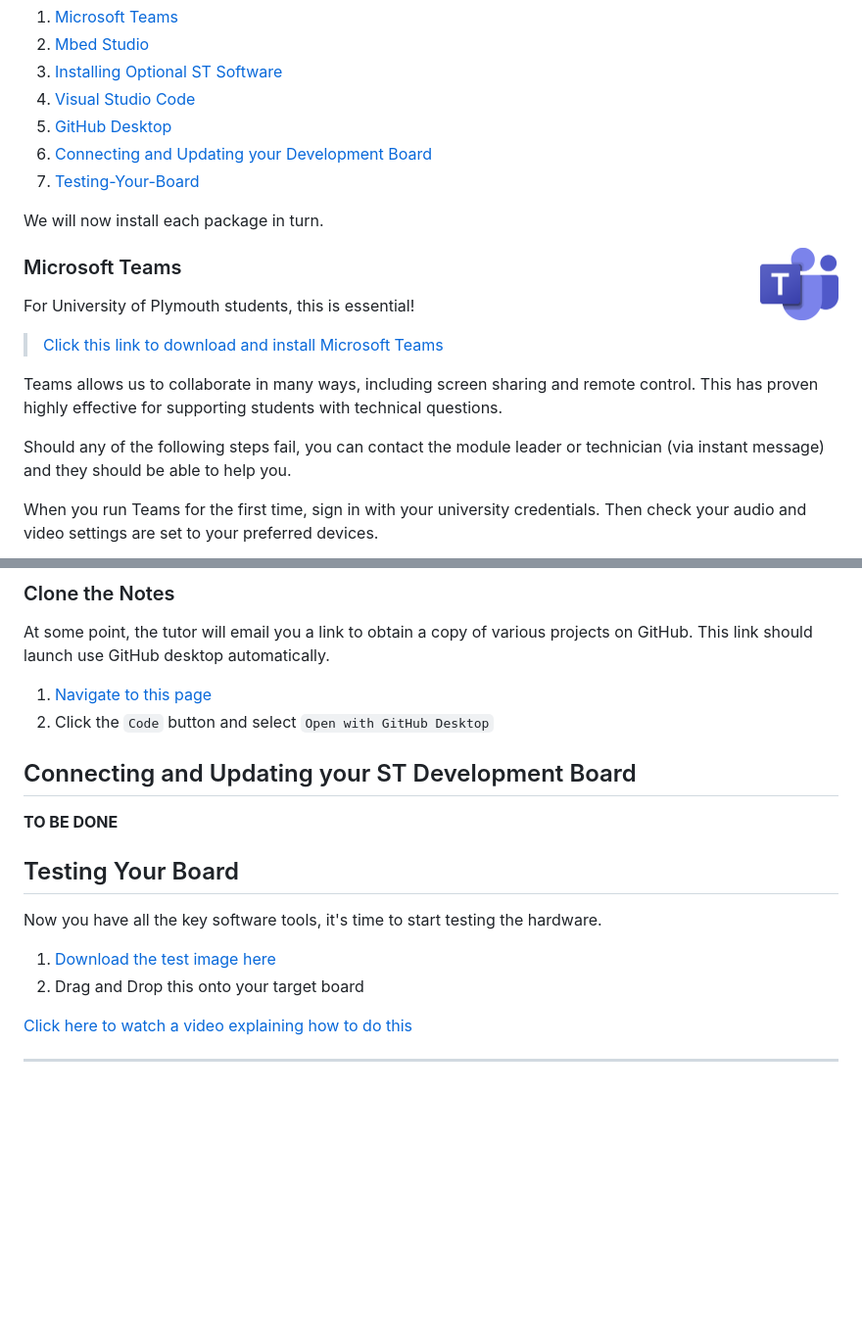
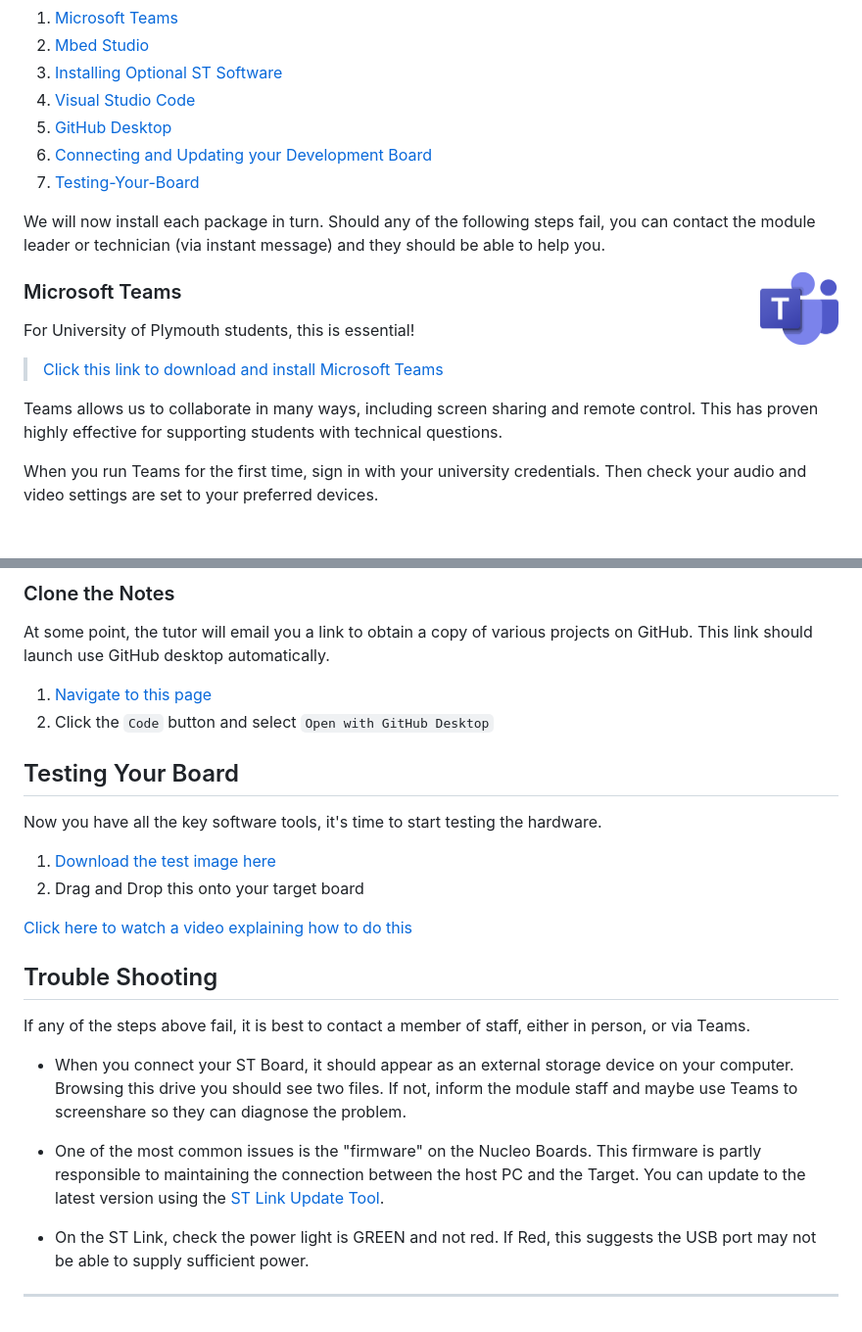
Before and after one commit to christianjeromeilustre/EmbeddedSystem-Course, a Markdown page: getting_started.md, 2 parts joined by grey strips. Shown at 98% size. Rendered like a GitHub page; blank space fills up the shorter version.

```diff
--- a/getting_started.md
+++ b/getting_started.md
@@ -63,7 +63,7 @@ Your Nucleo board connects directly onto this board. Check the alignment using t
 1. [Connecting and Updating your Development Board](#Connecting-and-Updating-your-Development-Board)
 1. [Testing-Your-Board](Testing-Your-Board)
 
-We will now install each package in turn.
+We will now install each package in turn. Should any of the following steps fail, you can contact the module leader or technician (via instant message) and they should be able to help you.
 
 <img src="img/icons/teams.png" width="80px" align="right" >
 
@@ -74,8 +74,6 @@ For University of Plymouth students, this is essential!
 > [Click this link to download and install Microsoft Teams](https://www.microsoft.com/microsoft-365/microsoft-teams/download-app)
 
 Teams allows us to collaborate in many ways, including screen sharing and remote control. This has proven highly effective for supporting students with technical questions.
-
-Should any of the following steps fail, you can contact the module leader or technician (via instant message) and they should be able to help you.
 
 When you run Teams for the first time, sign in with your university credentials. Then check your audio and video settings are set to your preferred devices.
 
@@ -161,10 +170,6 @@ At some point, the tutor will email you a link to obtain a copy of various proje
 1. [Navigate to this page](https://github.com/UniversityOfPlymouth-Electronics/Embedded-Systems)
 1. Click the `Code` button and select `Open with GitHub Desktop`
 
-
-## Connecting and Updating your ST Development Board
-**TO BE DONE**
-
 ## Testing Your Board
 Now you have all the key software tools, it's time to start testing the hardware.
 
@@ -174,4 +179,16 @@ Now you have all the key software tools, it's time to start testing the hardware
 [Click here to watch a video explaining how to do this](https://plymouth.cloud.panopto.eu/Panopto/Pages/Viewer.aspx?id=fca139f3-1931-4bb6-a22d-abfb00fa99a8)
 
 
+## Trouble Shooting
+
+If any of the steps above fail, it is best to contact a member of staff, either in person, or via Teams.
+
+* When you connect your ST Board, it should appear as an external storage device on your computer. Browsing this drive you should see two files. If not, inform the module staff and maybe use Teams to screenshare so they can diagnose the problem.
+
+* One of the most common issues is the "firmware" on the Nucleo Boards. This firmware is partly responsible to maintaining the connection between the host PC and the Target. You can update to the latest version using the [ST Link Update Tool](#ST-Link-Drivers-and-Utilities).
+
+* On the ST Link, check the power light is GREEN and not red. If Red, this suggests the USB port may not be able to supply sufficient power.
+
+
+
 ---
```
Also changed, not shown: other parts of getting_started.md (+15 -4 lines), img/icons/github.png (added), img/icons/vscode.png (added), 2 other files.
